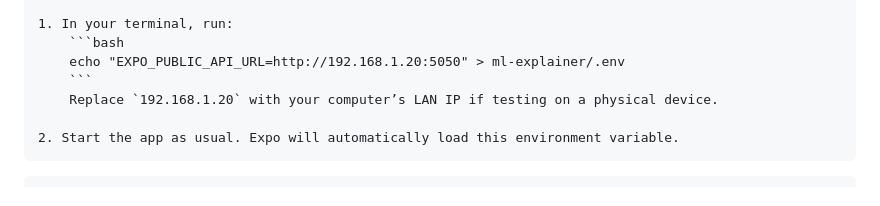
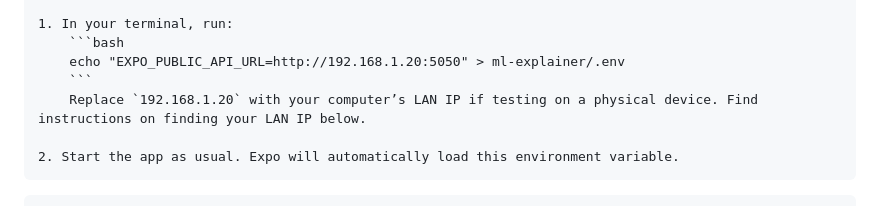
Before and after one commit to shiloh4/cs4261, a Markdown page: README.md, the part around the change. GitHub-like rendering.

````diff
--- a/README.md
+++ b/README.md
@@ -57,7 +57,7 @@ To configure the mobile app to connect to your backend, create a `.env` file in
     ```bash
     echo "EXPO_PUBLIC_API_URL=http://192.168.1.20:5050" > ml-explainer/.env
     ```
-    Replace `192.168.1.20` with your computer’s LAN IP if testing on a physical device.
+    Replace `192.168.1.20` with your computer’s LAN IP if testing on a physical device. Find instructions on finding your LAN IP below.
 
 2. Start the app as usual. Expo will automatically load this environment variable.
 ```
````
